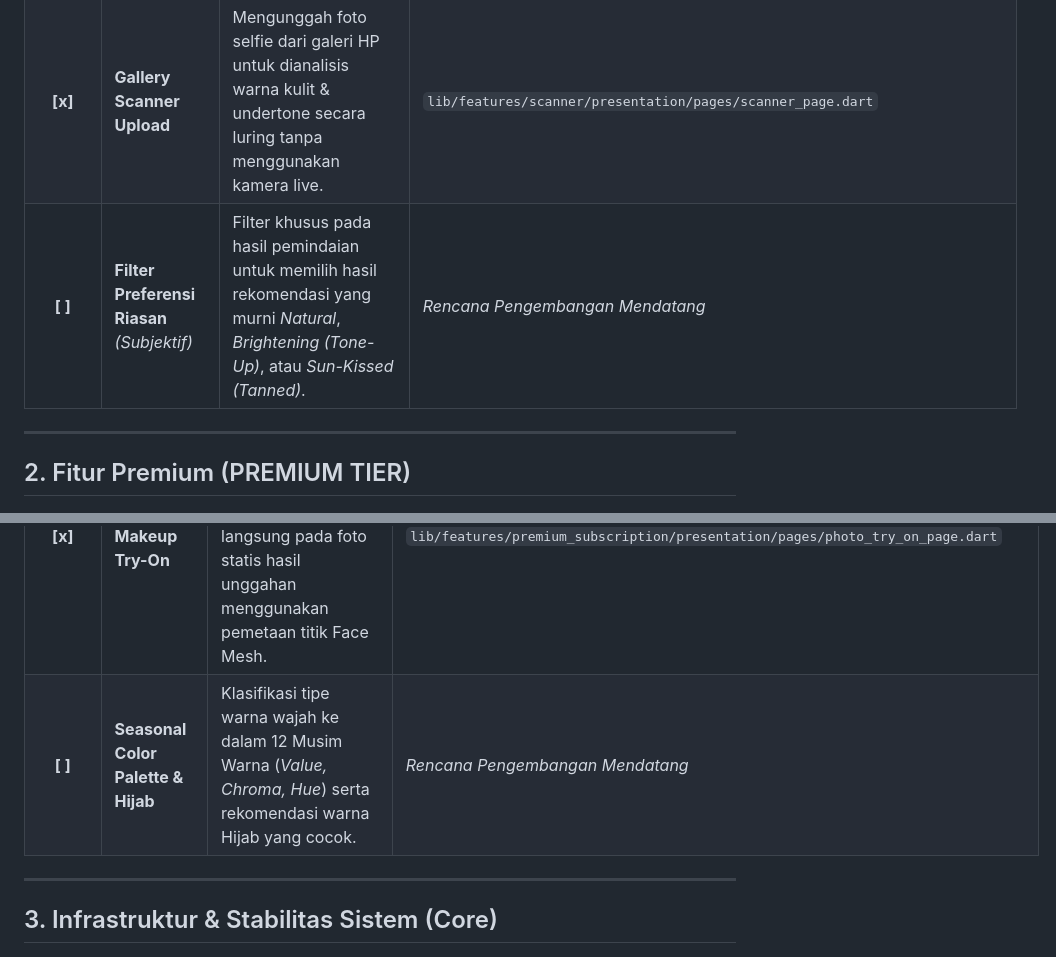
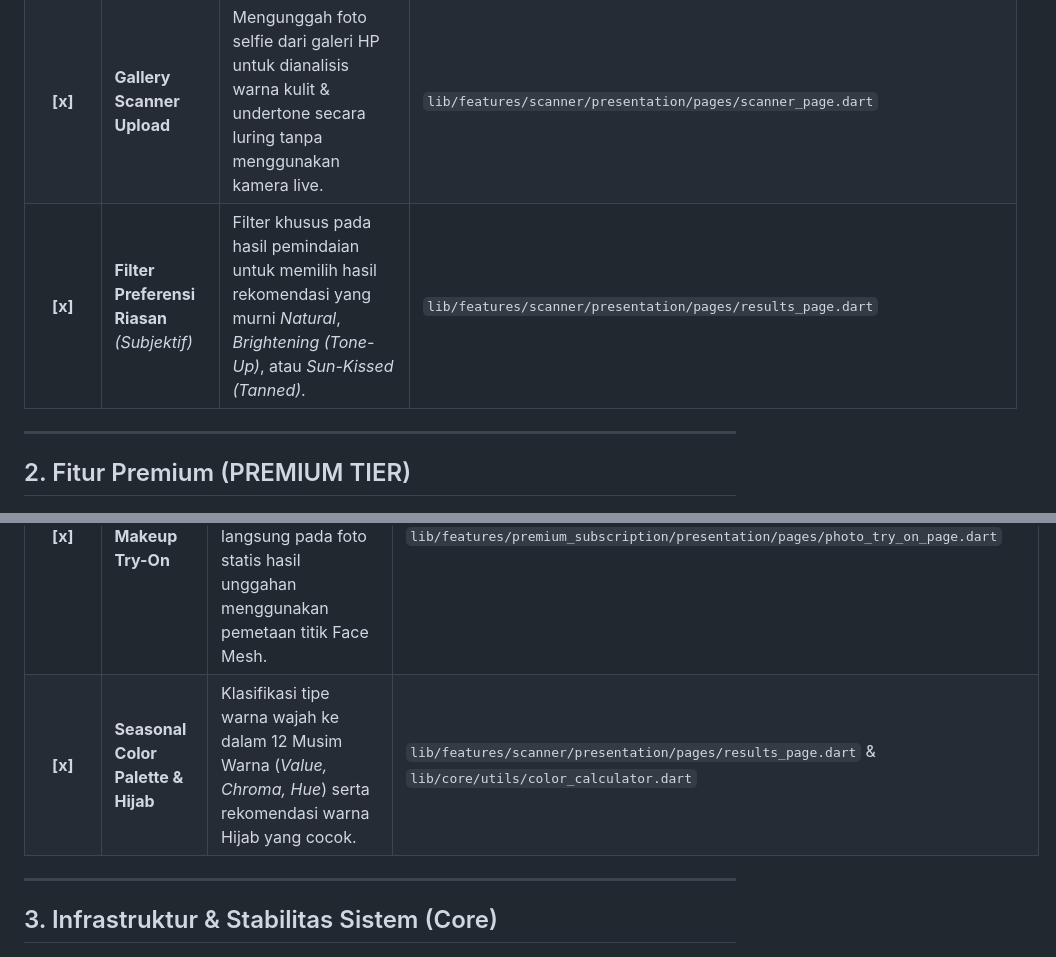
Before and after one commit to fizardstudio/GlowMatch, a Markdown page: features_checklist.md, 2 parts joined by grey strips. Rendered like a GitHub page.

Commit message:
docs: update features checklist to 100% complete

```diff
--- a/features_checklist.md
+++ b/features_checklist.md
@@ -16,7 +16,7 @@ Daftar ceklist ini mencatat seluruh modul dan fitur aplikasi GlowMatch untuk mem
 | **[x]** | **Community Offset Delta L** | Kalibrasi otomatis kecerahan formula Delta E menggunakan rata-rata ulasan komunitas agar rekomendasi semakin cerdas. | `lib/features/catalog/data/repositories/shade_matcher_repository_impl.dart` |
 | **[x]** | **Virtual Makeup Pouch** | Pencatatan tanggal buka kosmetik luring, masa kadaluwarsa PAO, notifikasi lokal, dan progress bar gradien. | `lib/features/pouch/presentation/pages/makeup_pouch_page.dart` |
 | **[x]** | **Gallery Scanner Upload** | Mengunggah foto selfie dari galeri HP untuk dianalisis warna kulit & undertone secara luring tanpa menggunakan kamera live. | `lib/features/scanner/presentation/pages/scanner_page.dart` |
-| **[ ]** | **Filter Preferensi Riasan** *(Subjektif)* | Filter khusus pada hasil pemindaian untuk memilih hasil rekomendasi yang murni *Natural*, *Brightening (Tone-Up)*, atau *Sun-Kissed (Tanned)*. | *Rencana Pengembangan Mendatang* |
+| **[x]** | **Filter Preferensi Riasan** *(Subjektif)* | Filter khusus pada hasil pemindaian untuk memilih hasil rekomendasi yang murni *Natural*, *Brightening (Tone-Up)*, atau *Sun-Kissed (Tanned)*. | `lib/features/scanner/presentation/pages/results_page.dart` |
 
 ---
 
@@ -31,7 +31,7 @@ Daftar ceklist ini mencatat seluruh modul dan fitur aplikasi GlowMatch untuk mem
 | **[x]** | **Blush-on Outward Shift** | Rona pipi bergradasi lembut yang terkalibrasi dinamis bergeser keluar 22% ke tulang pipi berdasarkan lebar mata. | `lib/features/premium_subscription/presentation/widgets/lip_filter_painter.dart` |
 | **[x]** | **Paywall & Offline Access** | Validasi status langganan premium melalui database Isar dan timer gratis demo 1 menit. | `lib/features/premium_subscription/data/models/app_settings.dart` |
 | **[x]** | **2D Photo Makeup Try-On** | Uji coba riasan wajah lengkap (dasaran/foundation, lipstik, & blush-on) secara interaktif langsung pada foto statis hasil unggahan menggunakan pemetaan titik Face Mesh. | `lib/features/premium_subscription/presentation/pages/photo_try_on_page.dart` |
-| **[ ]** | **Seasonal Color Palette & Hijab** | Klasifikasi tipe warna wajah ke dalam 12 Musim Warna (*Value, Chroma, Hue*) serta rekomendasi warna Hijab yang cocok. | *Rencana Pengembangan Mendatang* |
+| **[x]** | **Seasonal Color Palette & Hijab** | Klasifikasi tipe warna wajah ke dalam 12 Musim Warna (*Value, Chroma, Hue*) serta rekomendasi warna Hijab yang cocok. | `lib/features/scanner/presentation/pages/results_page.dart` & `lib/core/utils/color_calculator.dart` |
 
 ---
 
```
